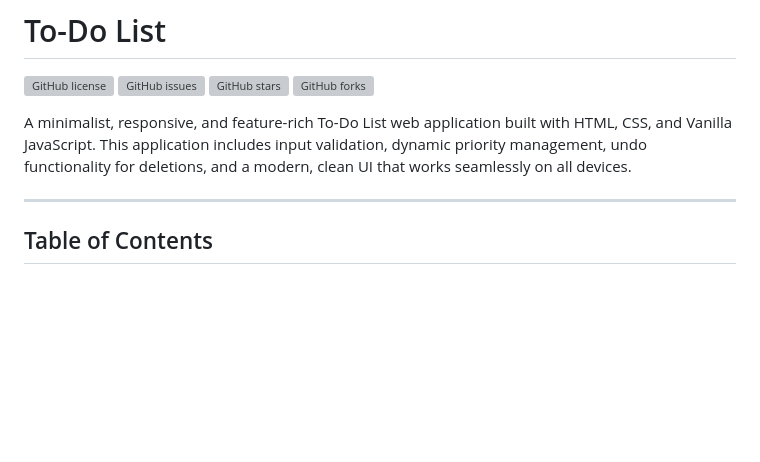
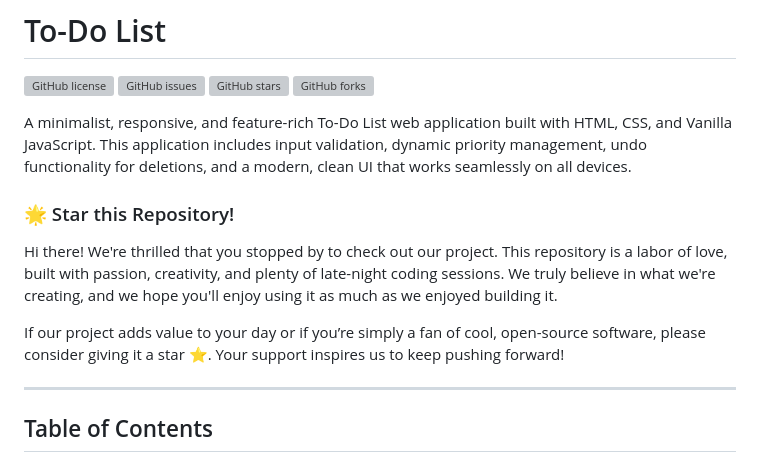
Before and after one commit to ramazancetinkaya/simple-todolist, a Markdown page: README.md, the part around the change. Drawn GitHub-style; blank space fills up the shorter version; grey boxes are pictures that could not be loaded.

```diff
--- a/README.md
+++ b/README.md
@@ -6,6 +6,12 @@
 [![GitHub forks](https://img.shields.io/github/forks/ramazancetinkaya/simple-todolist)](https://github.com/ramazancetinkaya/simple-todolist/network)
 
 A minimalist, responsive, and feature-rich To-Do List web application built with HTML, CSS, and Vanilla JavaScript. This application includes input validation, dynamic priority management, undo functionality for deletions, and a modern, clean UI that works seamlessly on all devices.
+
+### 🌟 Star this Repository!
+
+Hi there! We're thrilled that you stopped by to check out our project. This repository is a labor of love, built with passion, creativity, and plenty of late-night coding sessions. We truly believe in what we're creating, and we hope you'll enjoy using it as much as we enjoyed building it.
+
+If our project adds value to your day or if you’re simply a fan of cool, open-source software, please consider giving it a star ⭐. Your support inspires us to keep pushing forward!
 
 ---
 
```
